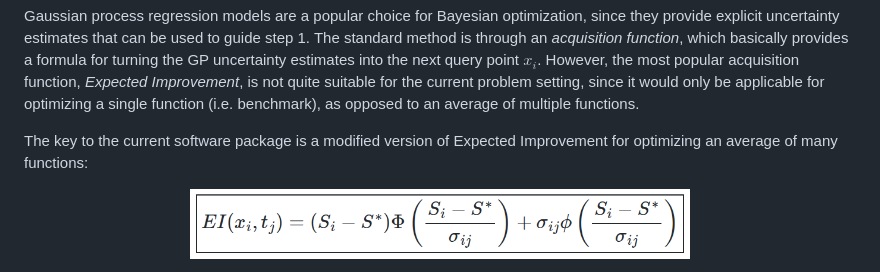
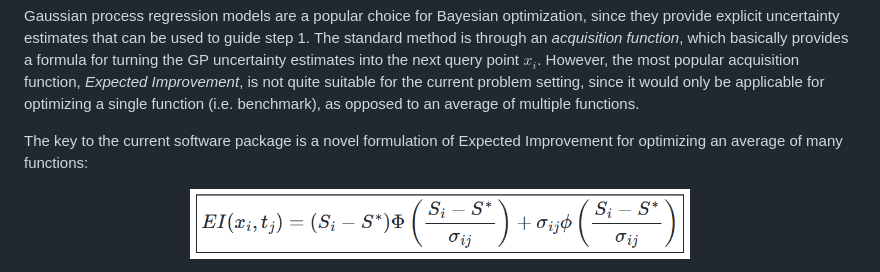
Before and after one commit to davidsvaughn/bomax, a Markdown page: README.md, the part around the change. GitHub-like rendering.

Commit message:
refine description of Expected Improvement formulation in README

```diff
--- a/README.md
+++ b/README.md
@@ -23,7 +23,7 @@ The key is to use Bayesian Optimization with Multi-task Gaussian Process Regress
 
 Gaussian process regression models are a popular choice for Bayesian optimization, since they provide explicit uncertainty estimates that can be used to guide step 1. The standard method is through an *acquisition function*, which basically provides a formula for turning the GP uncertainty estimates into the next query point $x_i$. However, the most popular acquisition function, *Expected Improvement*, is not quite suitable for the current problem setting, since it would only be applicable for optimizing a single function (i.e. benchmark), as opposed to an average of multiple functions.
 
-The key to the current software package is a modified version of Expected Improvement for optimizing an average of many functions:
+The key to the current software package is a novel formulation of Expected Improvement for optimizing an average of many functions:
 
 <p align="center">
   <a href="https://davidsvaughn.github.io/bomax/">
```
